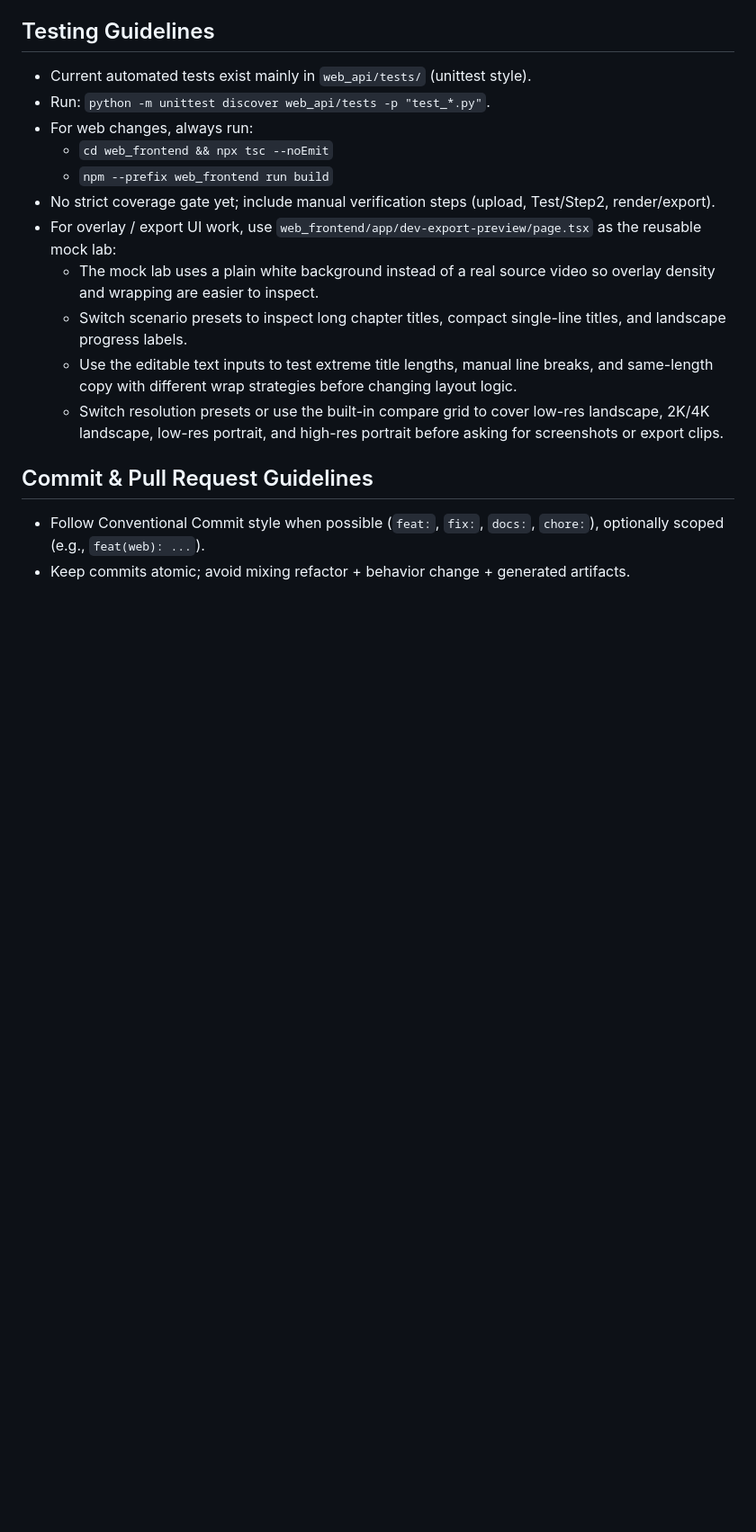
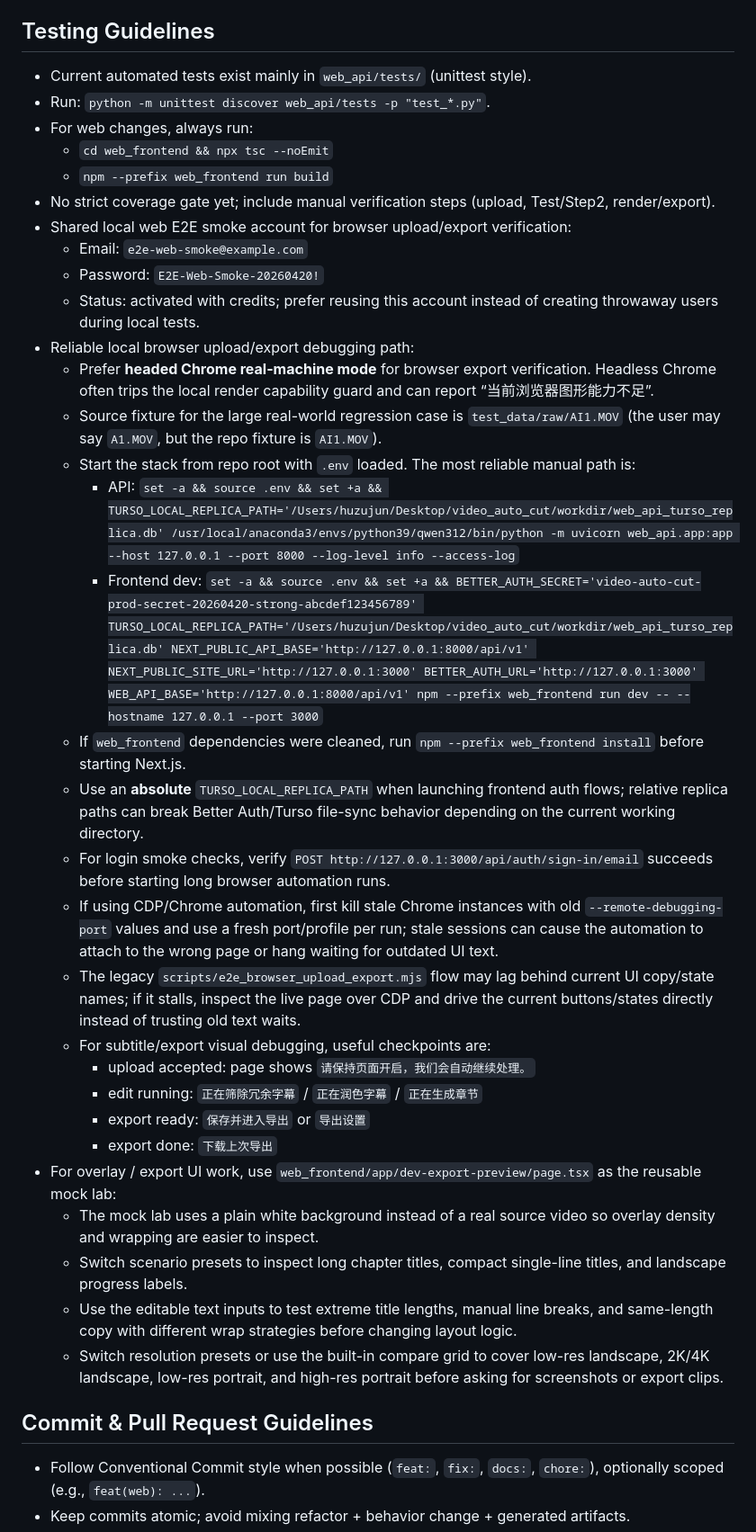
Before and after one commit to PoetCoderJun/video_auto_cut, a Markdown page: AGENTS.md, the part around the change. Shown at 90% size. Rendered like a GitHub page; blank space fills up the shorter version.

Commit message:
Preserve the working browser-export debug path
Record the currently reliable local debug path for browser upload/export verification so future iterations do not re-discover the same startup and automation pitfalls. The repo guide now captures the fixed smoke account, the AI1.MOV fixture, headed Chrome preference, env-sensitive frontend/backend launch commands, and CDP hygiene notes.

Constraint: The local auth + Turso stack is sensitive to working directory and replica-path resolution, so the guide must spell out the absolute-path launch shape

Rejected: Keep this knowledge only in transient session notes | future agents would likely repeat the same environment failures

Confidence: high

Scope-risk: narrow

Reversibility: clean

Directive: When the recommended startup/debug flow changes, update AGENTS.md in the same iteration instead of relying on chat history

Tested: Documentation-only change; guidance was derived from the verified local startup and browser-debug attempts in this session

```diff
--- a/AGENTS.md
+++ b/AGENTS.md
@@ -34,6 +34,26 @@
   - `cd web_frontend && npx tsc --noEmit`
   - `npm --prefix web_frontend run build`
 - No strict coverage gate yet; include manual verification steps (upload, Test/Step2, render/export).
+- Shared local web E2E smoke account for browser upload/export verification:
+  - Email: `e2e-web-smoke@example.com`
+  - Password: `E2E-Web-Smoke-20260420!`
+  - Status: activated with credits; prefer reusing this account instead of creating throwaway users during local tests.
+- Reliable local browser upload/export debugging path:
+  - Prefer **headed Chrome real-machine mode** for browser export verification. Headless Chrome often trips the local render capability guard and can report “当前浏览器图形能力不足”.
+  - Source fixture for the large real-world regression case is `test_data/raw/AI1.MOV` (the user may say `A1.MOV`, but the repo fixture is `AI1.MOV`).
+  - Start the stack from repo root with `.env` loaded. The most reliable manual path is:
+    - API: `set -a && source .env && set +a && TURSO_LOCAL_REPLICA_PATH='/Users/huzujun/Desktop/video_auto_cut/workdir/web_api_turso_replica.db' /usr/local/anaconda3/envs/python39/qwen312/bin/python -m uvicorn web_api.app:app --host 127.0.0.1 --port 8000 --log-level info --access-log`
+    - Frontend dev: `set -a && source .env && set +a && BETTER_AUTH_SECRET='video-auto-cut-prod-secret-20260420-strong-abcdef123456789' TURSO_LOCAL_REPLICA_PATH='/Users/huzujun/Desktop/video_auto_cut/workdir/web_api_turso_replica.db' NEXT_PUBLIC_API_BASE='http://127.0.0.1:8000/api/v1' NEXT_PUBLIC_SITE_URL='http://127.0.0.1:3000' BETTER_AUTH_URL='http://127.0.0.1:3000' WEB_API_BASE='http://127.0.0.1:8000/api/v1' npm --prefix web_frontend run dev -- --hostname 127.0.0.1 --port 3000`
+  - If `web_frontend` dependencies were cleaned, run `npm --prefix web_frontend install` before starting Next.js.
+  - Use an **absolute** `TURSO_LOCAL_REPLICA_PATH` when launching frontend auth flows; relative replica paths can break Better Auth/Turso file-sync behavior depending on the current working directory.
+  - For login smoke checks, verify `POST http://127.0.0.1:3000/api/auth/sign-in/email` succeeds before starting long browser automation runs.
+  - If using CDP/Chrome automation, first kill stale Chrome instances with old `--remote-debugging-port` values and use a fresh port/profile per run; stale sessions can cause the automation to attach to the wrong page or hang waiting for outdated UI text.
+  - The legacy `scripts/e2e_browser_upload_export.mjs` flow may lag behind current UI copy/state names; if it stalls, inspect the live page over CDP and drive the current buttons/states directly instead of trusting old text waits.
+  - For subtitle/export visual debugging, useful checkpoints are:
+    - upload accepted: page shows `请保持页面开启，我们会自动继续处理。`
+    - edit running: `正在筛除冗余字幕` / `正在润色字幕` / `正在生成章节`
+    - export ready: `保存并进入导出` or `导出设置`
+    - export done: `下载上次导出`
 - For overlay / export UI work, use `web_frontend/app/dev-export-preview/page.tsx` as the reusable mock lab:
   - The mock lab uses a plain white background instead of a real source video so overlay density and wrapping are easier to inspect.
   - Switch scenario presets to inspect long chapter titles, compact single-line titles, and landscape progress labels.
```
Also changed, not shown: docs/requirements_todo.md (+2 -0 lines).
